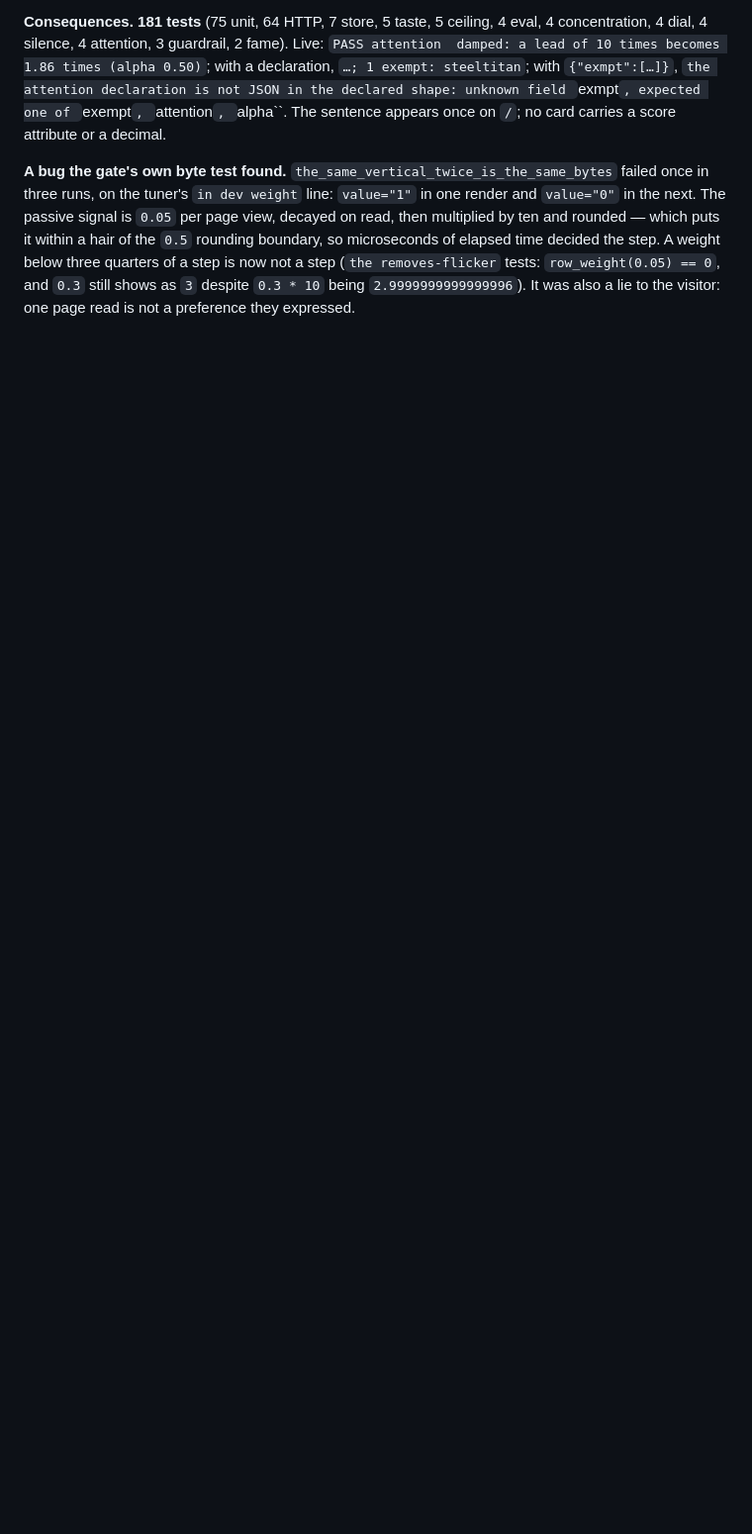
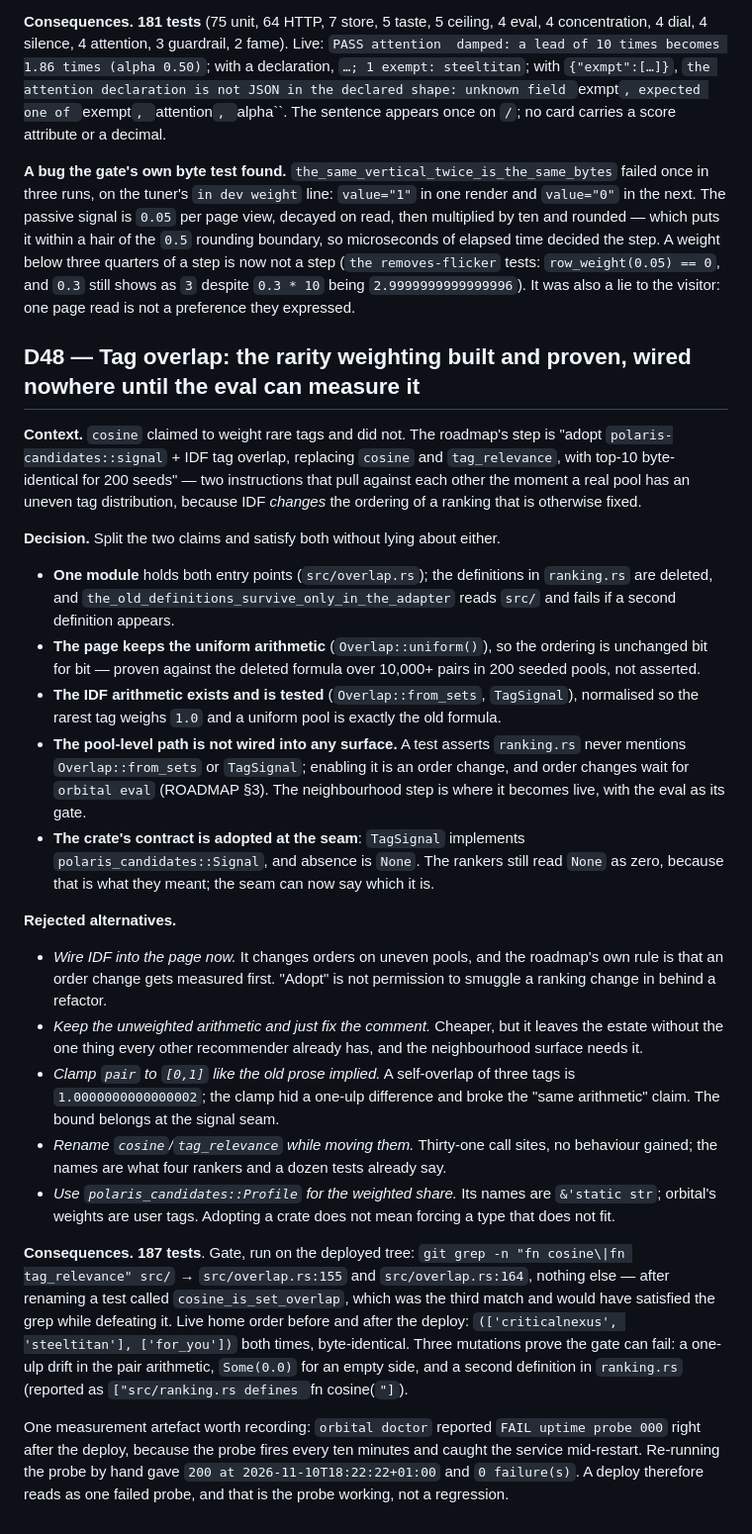
Before and after one commit to 8ullyMaguire/orbital, a Markdown page: docs/DECISIONS.md, the part around the change. Shown at 99% size. Rendered like a GitHub page; blank space fills up the shorter version.

Commit message:
docs: SPEC §2d-bis and D48 — IDF overlap built and proven, the page still ranks with uniform weights
The roadmap asks to adopt IDF and to leave top-10 byte-identical. On a pool with uneven tag frequency those are
contradictory, so the arithmetic ships and is tested, the page keeps the uniform path (bit-identical to the deleted
formula over 10,000+ pairs), and a test fails if the pool-level path ever reaches a ranker before the eval gate.

```diff
--- a/docs/DECISIONS.md
+++ b/docs/DECISIONS.md
@@ -1378,3 +1378,50 @@ on the tuner's `in dev weight` line: `value="1"` in one render and `value="0"` i
 step is now not a step (`the removes-flicker` tests: `row_weight(0.05) == 0`, and `0.3` still shows as `3`
 despite `0.3 * 10` being `2.9999999999999996`). It was also a lie to the visitor: one page read is not a
 preference they expressed.
+
+## D48 — Tag overlap: the rarity weighting built and proven, wired nowhere until the eval can measure it
+
+**Context.** `cosine` claimed to weight rare tags and did not. The roadmap's step is "adopt
+`polaris-candidates::signal` + IDF tag overlap, replacing `cosine` and `tag_relevance`, with top-10 byte-identical
+for 200 seeds" — two instructions that pull against each other the moment a real pool has an uneven tag
+distribution, because IDF *changes* the ordering of a ranking that is otherwise fixed.
+
+**Decision.** Split the two claims and satisfy both without lying about either.
+
+- **One module** holds both entry points (`src/overlap.rs`); the definitions in `ranking.rs` are deleted, and
+  `the_old_definitions_survive_only_in_the_adapter` reads `src/` and fails if a second definition appears.
+- **The page keeps the uniform arithmetic** (`Overlap::uniform()`), so the ordering is unchanged bit for bit —
+  proven against the deleted formula over 10,000+ pairs in 200 seeded pools, not asserted.
+- **The IDF arithmetic exists and is tested** (`Overlap::from_sets`, `TagSignal`), normalised so the rarest tag
+  weighs `1.0` and a uniform pool is exactly the old formula.
+- **The pool-level path is not wired into any surface.** A test asserts `ranking.rs` never mentions
+  `Overlap::from_sets` or `TagSignal`; enabling it is an order change, and order changes wait for `orbital eval`
+  (ROADMAP §3). The neighbourhood step is where it becomes live, with the eval as its gate.
+- **The crate's contract is adopted at the seam**: `TagSignal` implements `polaris_candidates::Signal`, and
+  absence is `None`. The rankers still read `None` as zero, because that is what they meant; the seam can now say
+  which it is.
+
+**Rejected alternatives.**
+
+- *Wire IDF into the page now.* It changes orders on uneven pools, and the roadmap's own rule is that an order
+  change gets measured first. "Adopt" is not permission to smuggle a ranking change in behind a refactor.
+- *Keep the unweighted arithmetic and just fix the comment.* Cheaper, but it leaves the estate without the one
+  thing every other recommender already has, and the neighbourhood surface needs it.
+- *Clamp `pair` to `[0,1]` like the old prose implied.* A self-overlap of three tags is `1.0000000000000002`; the
+  clamp hid a one-ulp difference and broke the "same arithmetic" claim. The bound belongs at the signal seam.
+- *Rename `cosine`/`tag_relevance` while moving them.* Thirty-one call sites, no behaviour gained; the names are
+  what four rankers and a dozen tests already say.
+- *Use `polaris_candidates::Profile` for the weighted share.* Its names are `&'static str`; orbital's weights are
+  user tags. Adopting a crate does not mean forcing a type that does not fit.
+
+**Consequences.** **187 tests**. Gate, run on the deployed tree: `git grep -n "fn cosine\|fn tag_relevance" src/`
+→ `src/overlap.rs:155` and `src/overlap.rs:164`, nothing else — after renaming a test called
+`cosine_is_set_overlap`, which was the third match and would have satisfied the grep while defeating it. Live home
+order before and after the deploy: `(['criticalnexus', 'steeltitan'], ['for_you'])` both times, byte-identical.
+Three mutations prove the gate can fail: a one-ulp drift in the pair arithmetic, `Some(0.0)` for an empty side,
+and a second definition in `ranking.rs` (reported as `["src/ranking.rs defines `fn cosine(`"]`).
+
+One measurement artefact worth recording: `orbital doctor` reported `FAIL uptime probe 000` right after the deploy,
+because the probe fires every ten minutes and caught the service mid-restart. Re-running the probe by hand gave
+`200 at 2026-11-10T18:22:22+01:00` and `0 failure(s)`. A deploy therefore reads as one failed probe, and that is
+the probe working, not a regression.
```
Also changed, not shown: docs/SPEC.md (+26 -0 lines).
